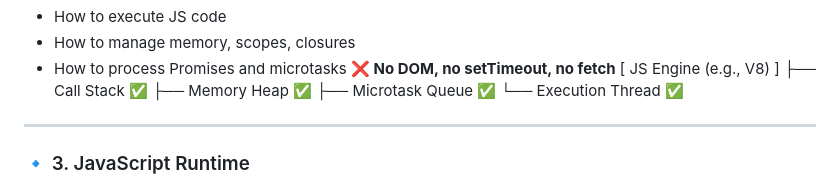
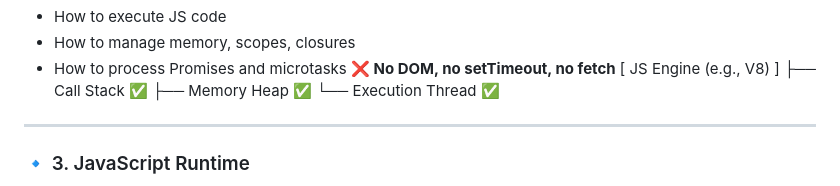
Before and after one commit to sidharthjuyal/Javascript, a Markdown page: Notes/Asynchronous JS & Event Loop/ReadMe.md, the part around the change. Rendered like a GitHub page.

```diff
--- a/Notes/Asynchronous JS & Event Loop/ReadMe.md
+++ b/Notes/Asynchronous JS & Event Loop/ReadMe.md
@@ -23,7 +23,6 @@
   [ JS Engine (e.g., V8) ]
 ├── Call Stack            ✅
 ├── Memory Heap           ✅
-├── Microtask Queue       ✅
 └── Execution Thread      ✅
 
 ---
```
